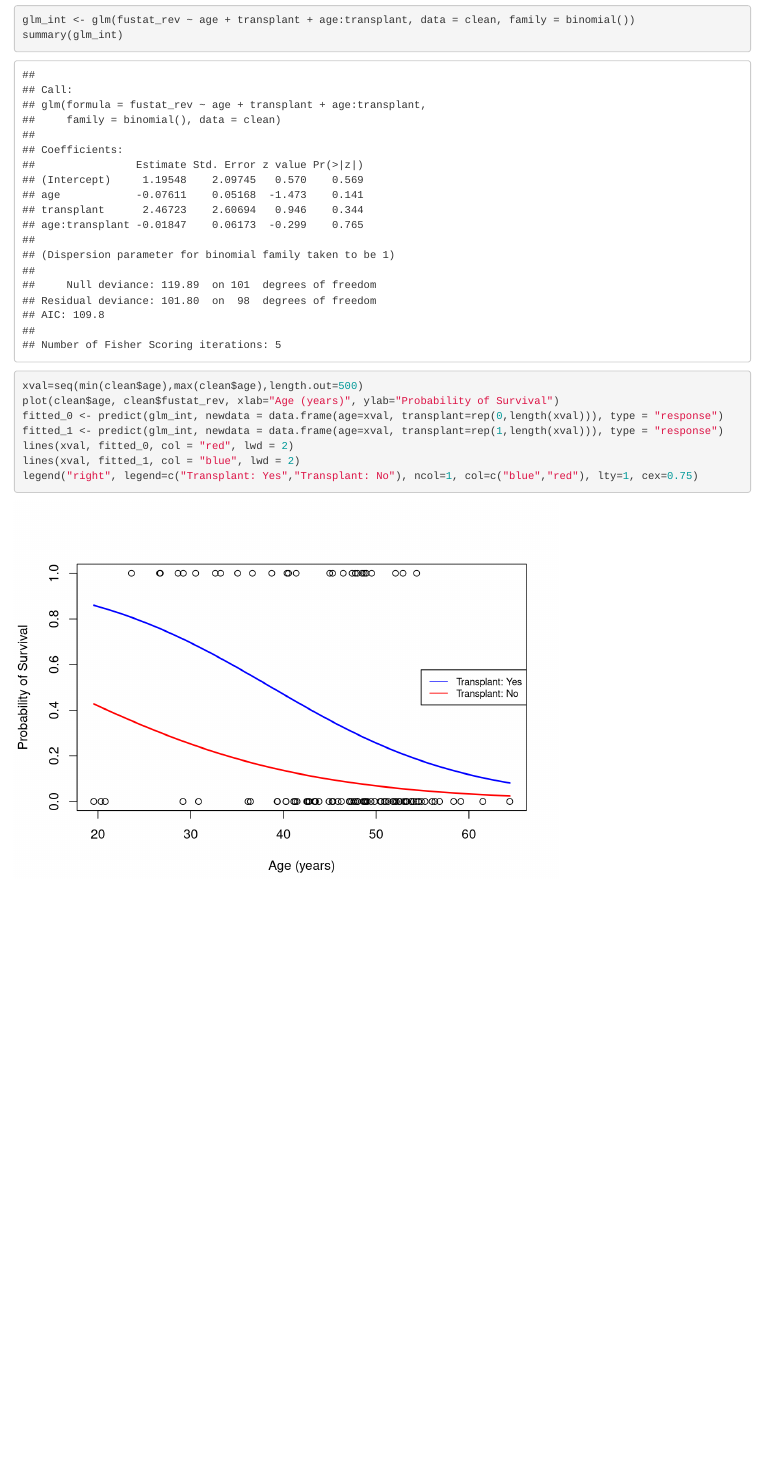
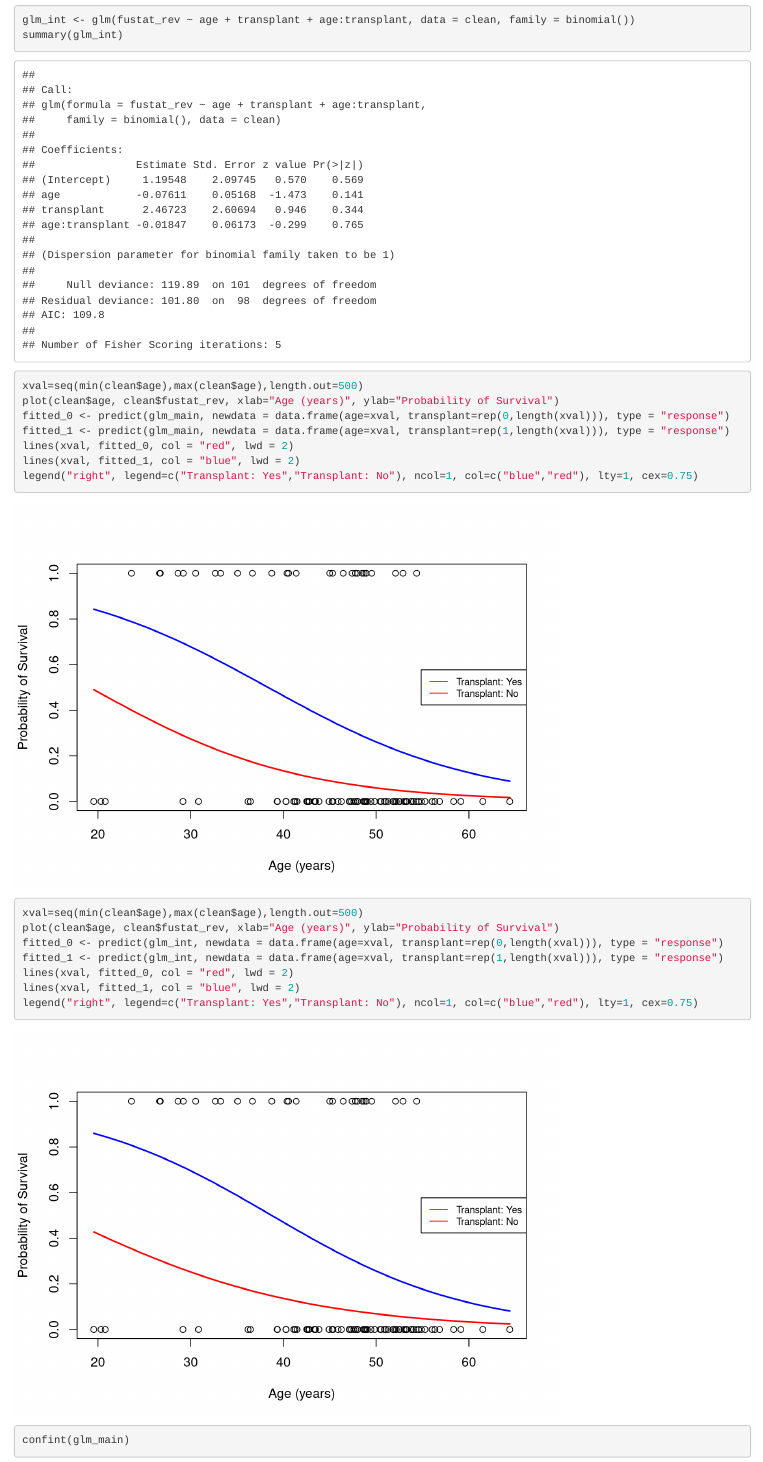
Before and after one commit to lyvqian/BIOSTAT-885-Final-Project, an R Markdown document (Preliminary.Rmd): the page in a window 1100 px wide, from 9580 px down. Rendered offline with R 4.5, knitr and Pandoc, with nearby package versions; some code elsewhere in the file could not run offline.

Commit message:
Update Preliminary.Rmd

````diff
--- a/Preliminary.Rmd
+++ b/Preliminary.Rmd
@@ -124,9 +124,22 @@ summary(glm_int)
 ```{r}
 xval=seq(min(clean$age),max(clean$age),length.out=500)
 plot(clean$age, clean$fustat_rev, xlab="Age (years)", ylab="Probability of Survival")
+fitted_0 <- predict(glm_main, newdata = data.frame(age=xval, transplant=rep(0,length(xval))), type = "response")
+fitted_1 <- predict(glm_main, newdata = data.frame(age=xval, transplant=rep(1,length(xval))), type = "response")
+lines(xval, fitted_0, col = "red", lwd = 2)
+lines(xval, fitted_1, col = "blue", lwd = 2)
+legend("right", legend=c("Transplant: Yes","Transplant: No"), ncol=1, col=c("blue","red"), lty=1, cex=0.75)
+```
+
+```{r}
+xval=seq(min(clean$age),max(clean$age),length.out=500)
+plot(clean$age, clean$fustat_rev, xlab="Age (years)", ylab="Probability of Survival")
 fitted_0 <- predict(glm_int, newdata = data.frame(age=xval, transplant=rep(0,length(xval))), type = "response")
 fitted_1 <- predict(glm_int, newdata = data.frame(age=xval, transplant=rep(1,length(xval))), type = "response")
 lines(xval, fitted_0, col = "red", lwd = 2)
 lines(xval, fitted_1, col = "blue", lwd = 2)
 legend("right", legend=c("Transplant: Yes","Transplant: No"), ncol=1, col=c("blue","red"), lty=1, cex=0.75)
 ```
+
+```{r}
+confint(glm_main)
````
Also changed, not shown: Preliminary.Rmd (5 more changed lines).
